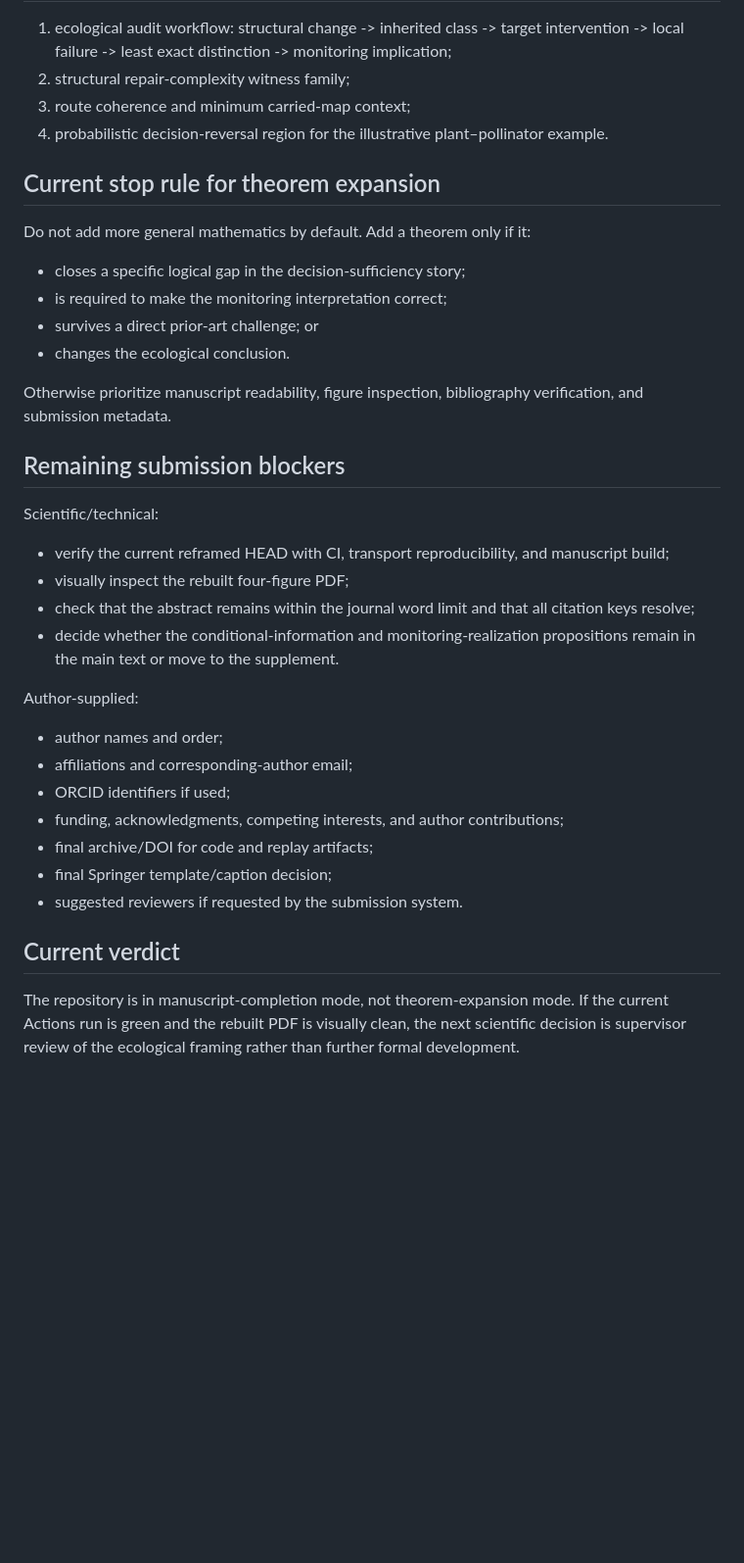
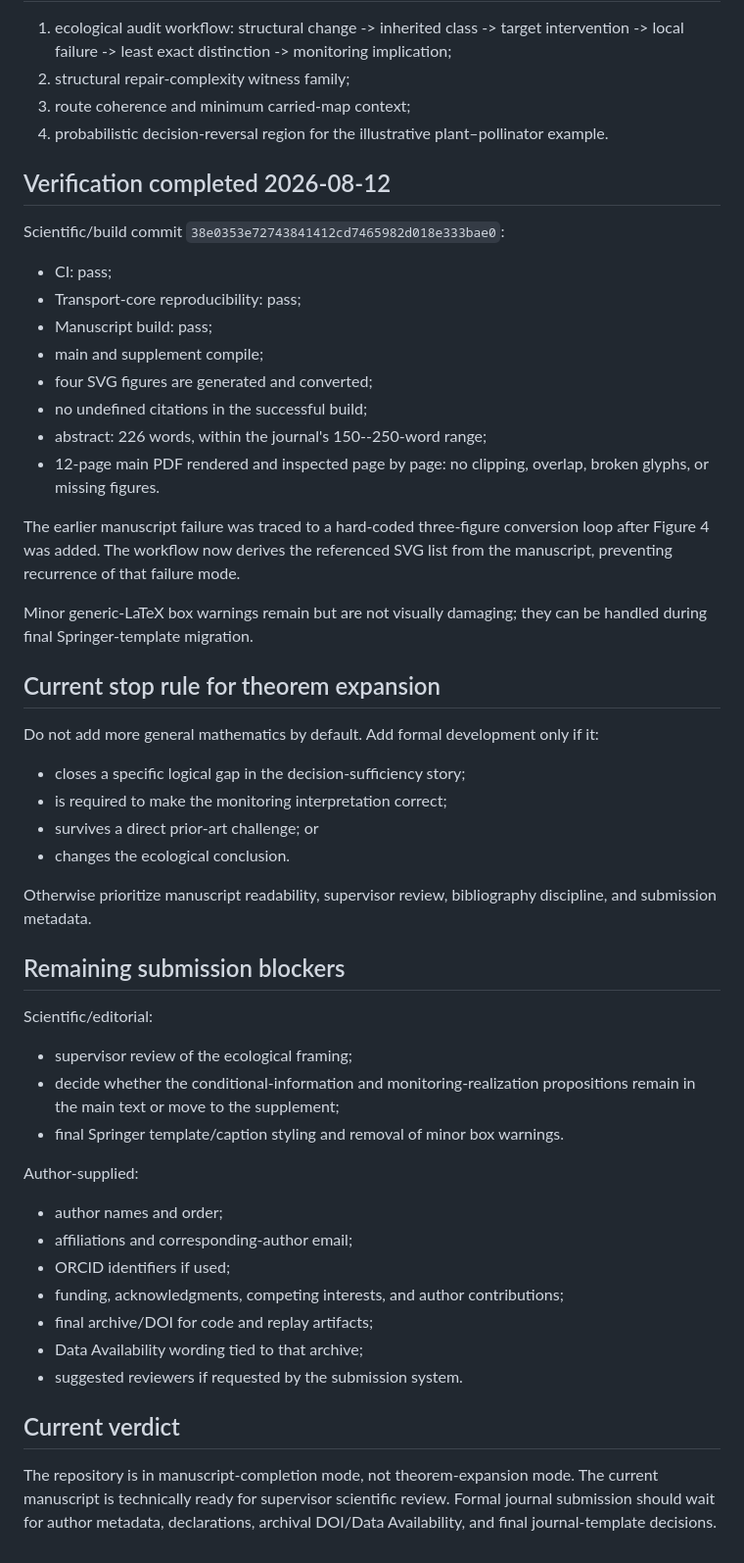
Before and after one commit to zuizui0223/mltr, a Markdown page: docs/submission_audit.md, the part around one of its changes. Shown at 98% size. Drawn GitHub-style; blank space fills up the shorter version.

Commit message:
Finalize submission audit after green build and novelty stress test

```diff
--- a/docs/submission_audit.md
+++ b/docs/submission_audit.md
@@ -53,25 +53,41 @@ The probabilities and costs are illustrative sensitivity values, not empirical e
 3. route coherence and minimum carried-map context;
 4. probabilistic decision-reversal region for the illustrative plant–pollinator example.
 
+## Verification completed 2026-08-12
+
+Scientific/build commit `38e0353e72743841412cd7465982d018e333bae0`:
+
+- CI: pass;
+- Transport-core reproducibility: pass;
+- Manuscript build: pass;
+- main and supplement compile;
+- four SVG figures are generated and converted;
+- no undefined citations in the successful build;
+- abstract: 226 words, within the journal's 150--250-word range;
+- 12-page main PDF rendered and inspected page by page: no clipping, overlap, broken glyphs, or missing figures.
+
+The earlier manuscript failure was traced to a hard-coded three-figure conversion loop after Figure 4 was added. The workflow now derives the referenced SVG list from the manuscript, preventing recurrence of that failure mode.
+
+Minor generic-LaTeX box warnings remain but are not visually damaging; they can be handled during final Springer-template migration.
+
 ## Current stop rule for theorem expansion
 
-Do not add more general mathematics by default. Add a theorem only if it:
+Do not add more general mathematics by default. Add formal development only if it:
 
 - closes a specific logical gap in the decision-sufficiency story;
 - is required to make the monitoring interpretation correct;
 - survives a direct prior-art challenge; or
 - changes the ecological conclusion.
 
-Otherwise prioritize manuscript readability, figure inspection, bibliography verification, and submission metadata.
+Otherwise prioritize manuscript readability, supervisor review, bibliography discipline, and submission metadata.
 
 ## Remaining submission blockers
 
-Scientific/technical:
+Scientific/editorial:
 
-- verify the current reframed HEAD with CI, transport reproducibility, and manuscript build;
-- visually inspect the rebuilt four-figure PDF;
-- check that the abstract remains within the journal word limit and that all citation keys resolve;
-- decide whether the conditional-information and monitoring-realization propositions remain in the main text or move to the supplement.
+- supervisor review of the ecological framing;
+- decide whether the conditional-information and monitoring-realization propositions remain in the main text or move to the supplement;
+- final Springer template/caption styling and removal of minor box warnings.
 
 Author-supplied:
 
@@ -80,9 +96,9 @@ Author-supplied:
 - ORCID identifiers if used;
 - funding, acknowledgments, competing interests, and author contributions;
 - final archive/DOI for code and replay artifacts;
-- final Springer template/caption decision;
+- Data Availability wording tied to that archive;
 - suggested reviewers if requested by the submission system.
 
 ## Current verdict
 
-The repository is in manuscript-completion mode, not theorem-expansion mode. If the current Actions run is green and the rebuilt PDF is visually clean, the next scientific decision is supervisor review of the ecological framing rather than further formal development.
+The repository is in manuscript-completion mode, not theorem-expansion mode. The current manuscript is technically ready for supervisor scientific review. Formal journal submission should wait for author metadata, declarations, archival DOI/Data Availability, and final journal-template decisions.
```
Also changed, not shown: other parts of docs/submission_audit.md (+4 -4 lines).
